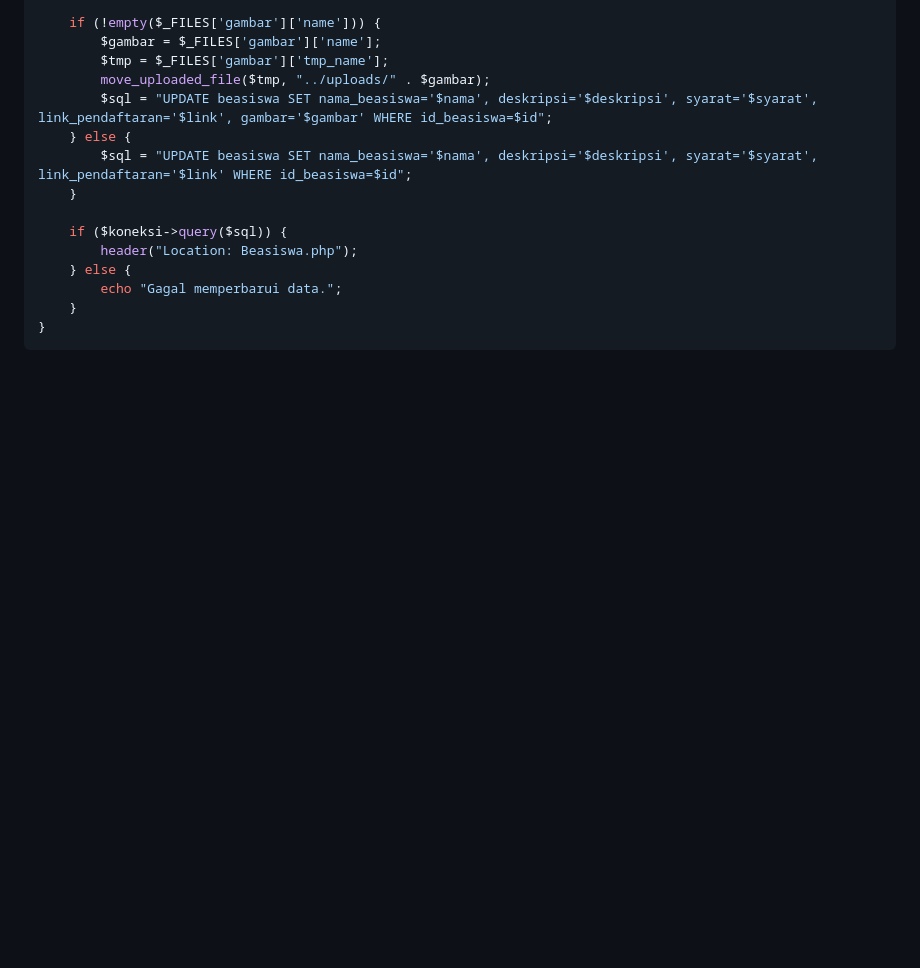
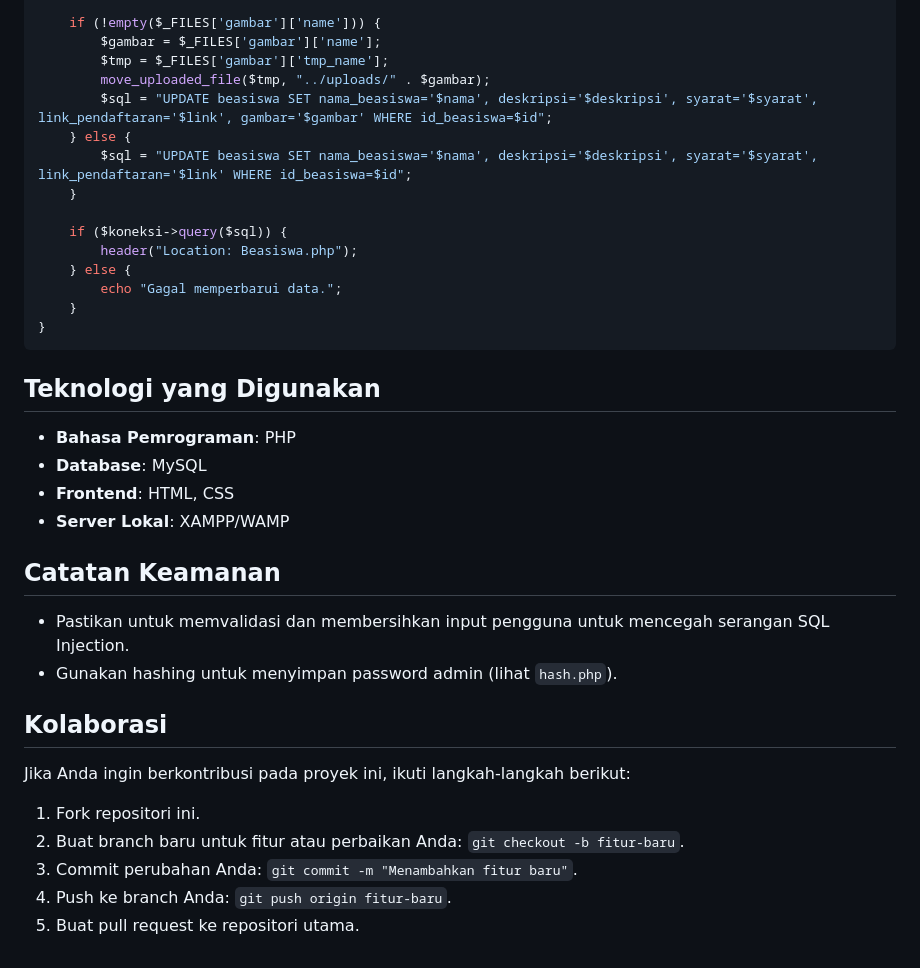
Before and after one commit to bladeboiii/JtikNews, a Markdown page: README.md, the part around the change. GitHub-like rendering; blank space fills up the shorter version.

````diff
--- a/README.md
+++ b/README.md
@@ -107,3 +107,25 @@ if ($_SERVER["REQUEST_METHOD"] === "POST") {
     }
 }
 ```
+
+## Teknologi yang Digunakan
+
+- **Bahasa Pemrograman**: PHP
+- **Database**: MySQL
+- **Frontend**: HTML, CSS
+- **Server Lokal**: XAMPP/WAMP
+
+## Catatan Keamanan
+
+- Pastikan untuk memvalidasi dan membersihkan input pengguna untuk mencegah serangan SQL Injection.
+- Gunakan hashing untuk menyimpan password admin (lihat `hash.php`).
+
+## Kolaborasi
+
+Jika Anda ingin berkontribusi pada proyek ini, ikuti langkah-langkah berikut:
+
+1. Fork repositori ini.
+2. Buat branch baru untuk fitur atau perbaikan Anda: `git checkout -b fitur-baru`.
+3. Commit perubahan Anda: `git commit -m "Menambahkan fitur baru"`.
+4. Push ke branch Anda: `git push origin fitur-baru`.
+5. Buat pull request ke repositori utama.
````
